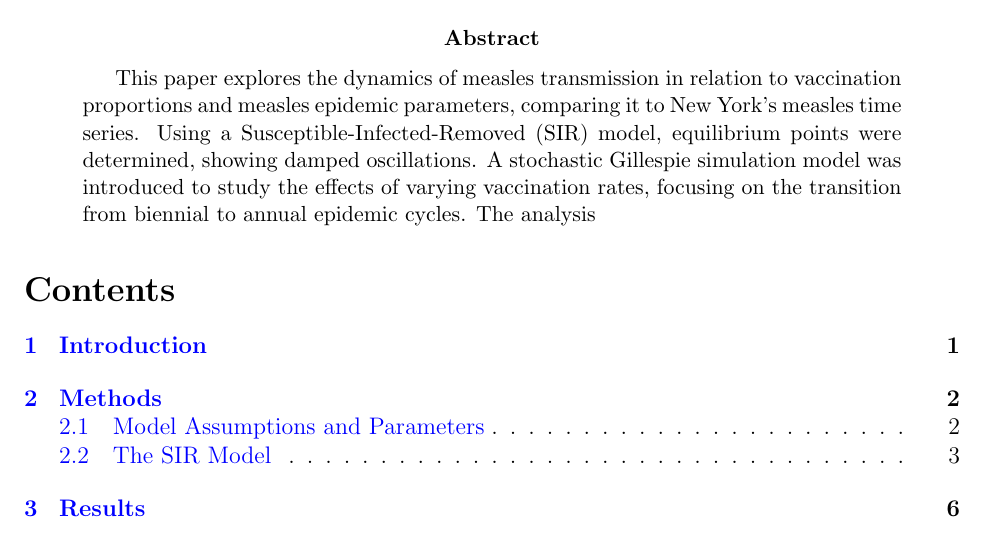
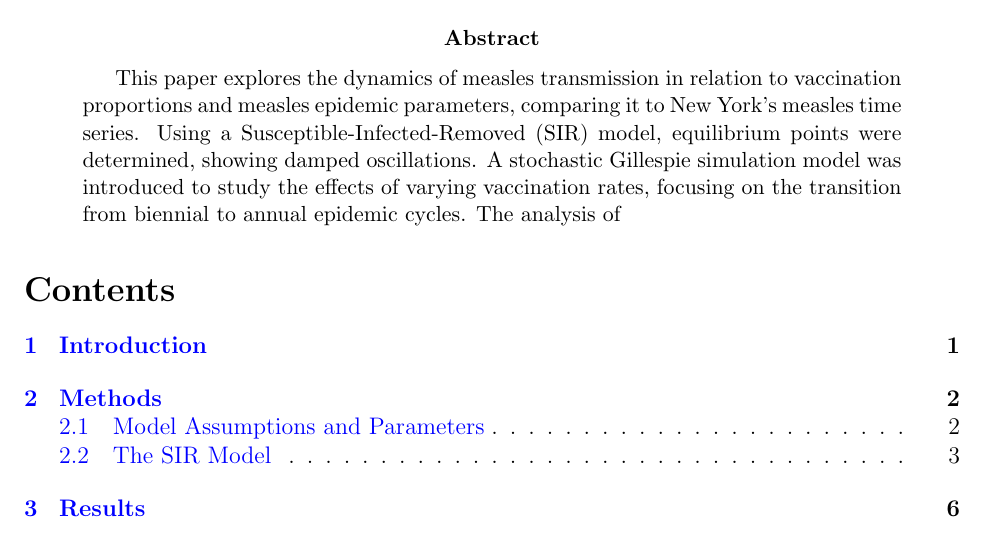
Before and after one commit to j-asmineho/math-bio-research-code, a LaTeX paper (Project_Paper.tex): part of page 1 of 7, cut so that both start at the same text. Compiled offline with pdfLaTeX.

Commit message:
Update Project_Paper.tex

```diff
--- a/Project_Paper.tex
+++ b/Project_Paper.tex
@@ -46,7 +46,7 @@
 %%%%%%%%%%%%%%%%%%%%%%%%%%%%%%%%%%%
 
 \begin{abstract}
-This paper explores the dynamics of measles transmission in relation to vaccination proportions and measles epidemic parameters, comparing it to New York's measles time series. Using a Susceptible-Infected-Removed (SIR) model, equilibrium points were determined, showing damped oscillations. A stochastic Gillespie simulation model was introduced to study the effects of varying vaccination rates, focusing on the transition from biennial to annual epidemic cycles. The analysis
+This paper explores the dynamics of measles transmission in relation to vaccination proportions and measles epidemic parameters, comparing it to New York's measles time series. Using a Susceptible-Infected-Removed (SIR) model, equilibrium points were determined, showing damped oscillations. A stochastic Gillespie simulation model was introduced to study the effects of varying vaccination rates, focusing on the transition from biennial to annual epidemic cycles. The analysis of
 \end{abstract}
 
 \tableofcontents
```
